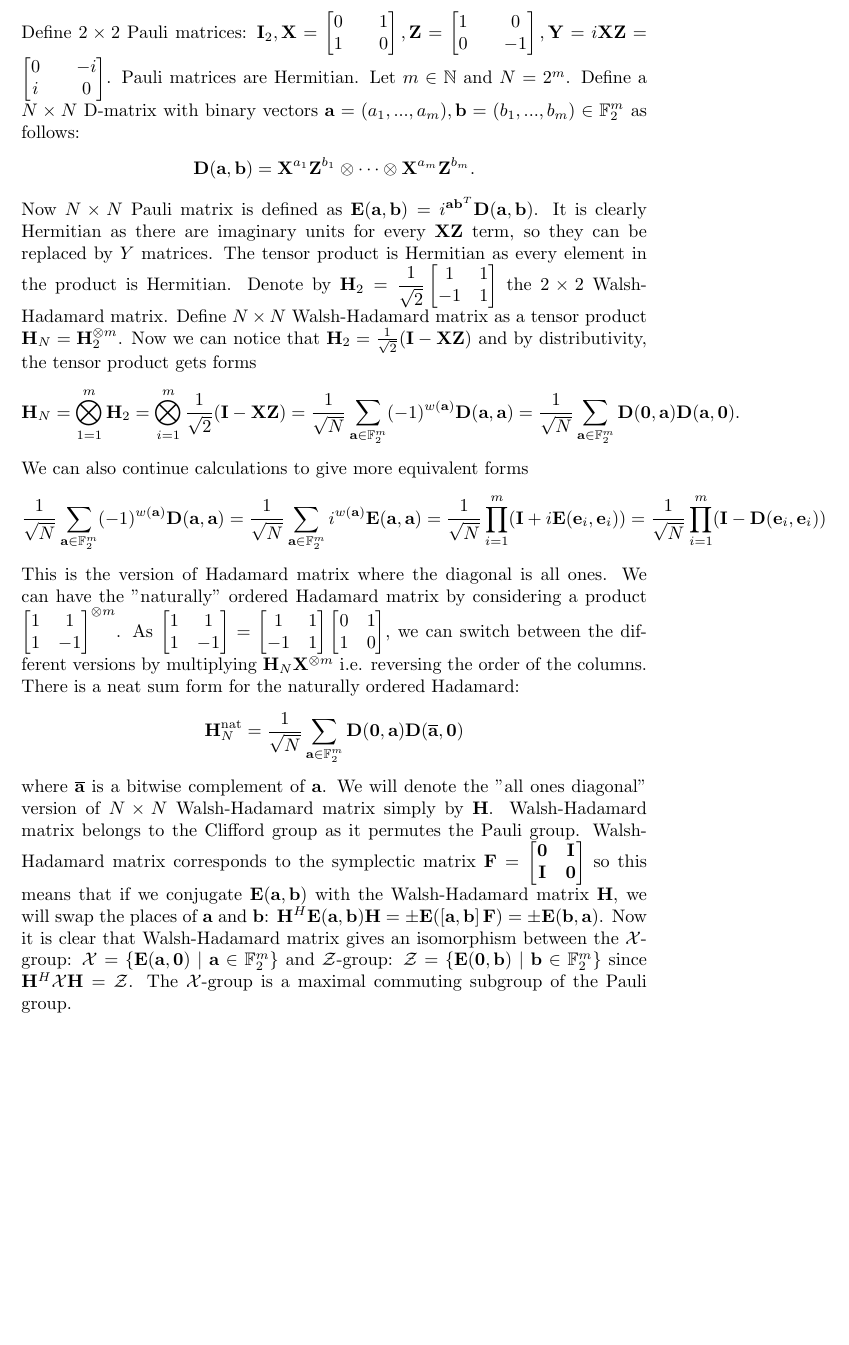
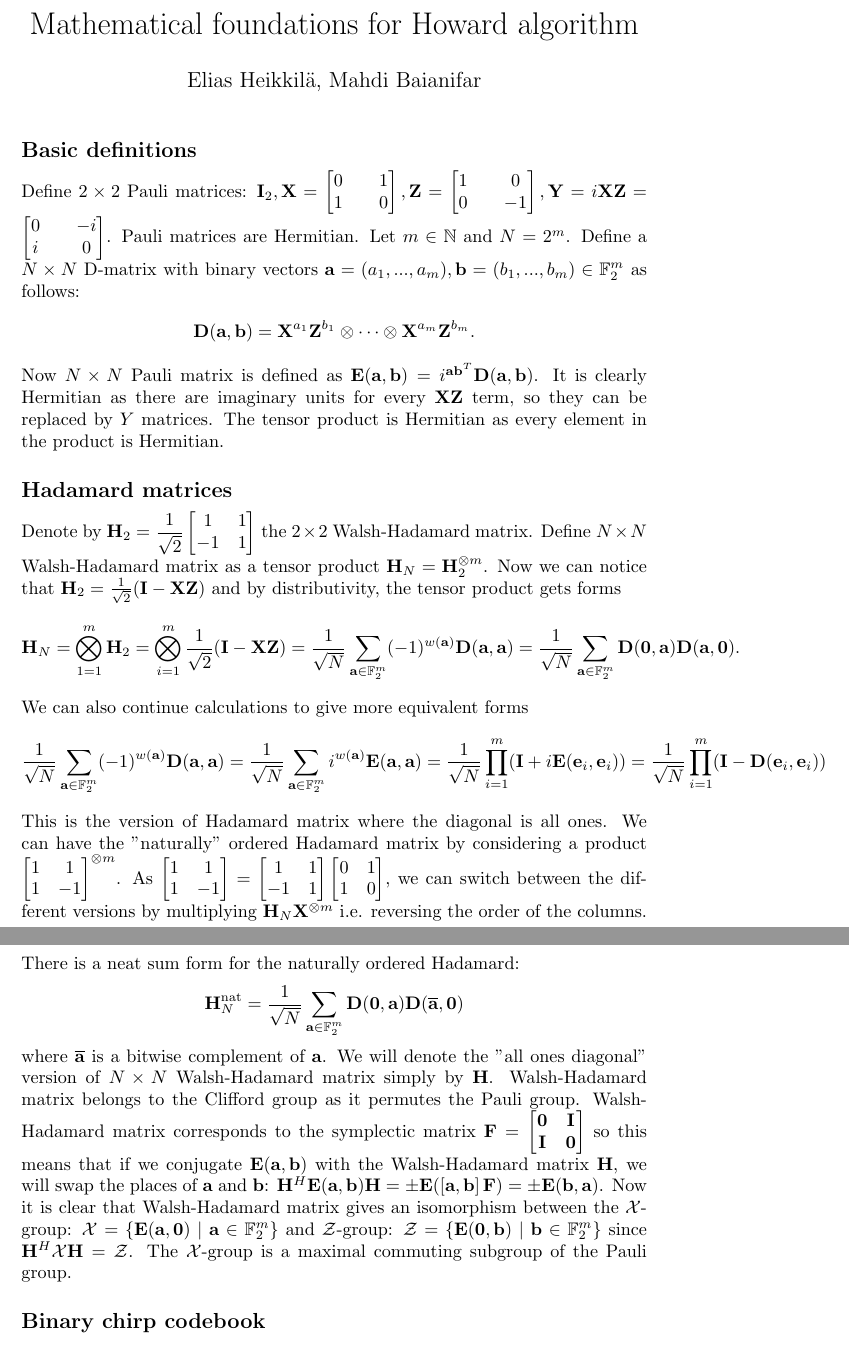
Before and after one commit to elwuelwu/howard_scratches, a LaTeX document (matrices.tex): part of page 1 of 4 before the commit and two parts of pages 1 and 2 of 4 after it, the two joined at a grey line, cut at the place of the change, the shorter picture padded with empty space. Compiled offline with pdfLaTeX.

Commit message:
Title and subsections added

```diff
--- a/matrices.tex
+++ b/matrices.tex
@@ -10,12 +7,18 @@
 
+\title{Mathematical foundations for Howard algorithm}
+\author{Elias Heikkilä, Mahdi Baianifar}
+\date{}
 \setlength{\parindent}{0em}
 \begin{document}
-	Define $2 \times 2$ Pauli matrices: $\mathbf{I}_2, \mathbf{X} = \begin{bmatrix} 0 && 1 \\ 1 && 0 \end{bmatrix}, \mathbf{Z} = \begin{bmatrix} 1 && 0 \\ 0 && -1 \end{bmatrix}, \mathbf{Y} = i\mathbf{X}\mathbf{Z} = \begin{bmatrix} 0 && -i \\ i && 0 \end{bmatrix}$. Pauli matrices are Hermitian.
+\maketitle
+\subsection*{Basic definitions}
+Define $2 \times 2$ Pauli matrices: $\mathbf{I}_2, \mathbf{X} = \begin{bmatrix} 0 && 1 \\ 1 && 0 \end{bmatrix}, \mathbf{Z} = \begin{bmatrix} 1 && 0 \\ 0 && -1 \end{bmatrix}, \mathbf{Y} = i\mathbf{X}\mathbf{Z} = \begin{bmatrix} 0 && -i \\ i && 0 \end{bmatrix}$. Pauli matrices are Hermitian.
 	Let $m \in \mathbb{N}$ and $N = 2^m$. Define a $N \times N$ D-matrix with binary vectors $\mathbf{a} = (a_1, ..., a_m), \mathbf{b} = (b_1,..., b_m) \in \mathbb{F}_2^m$ as follows:
 	\begin{align*}
 		\mathbf{D}(\mathbf{a}, \mathbf{b}) = \mathbf{X}^{a_1}\mathbf{Z}^{b_1} \otimes \cdots \otimes \mathbf{X}^{a_m}\mathbf{Z}^{b_m}.
 	\end{align*}
 	Now $N \times N$ Pauli matrix is defined as $\mathbf{E}(\mathbf{a}, \mathbf{b}) = i^{\mathbf{a}\mathbf{b}^T}\mathbf{D}(\mathbf{a}, \mathbf{b})$. It is clearly Hermitian as there are imaginary units for every $\mathbf{XZ}$ term, so they can be replaced by $Y$ matrices. The tensor product is Hermitian as every element in the product is Hermitian.
+	\subsection*{Hadamard matrices}
 	Denote by $\mathbf{H}_2 = \dfrac{1}{\sqrt{2}}\begin{bmatrix} 1 & 1 \\ -1 & 1 \end{bmatrix}$ the $2 \times 2$ Walsh-Hadamard matrix. Define $N\times N$ Walsh-Hadamard matrix as a tensor product $\mathbf{H}_N = \mathbf{H}^{\otimes m}_2$. Now we can notice that $\mathbf{H}_2 = \frac{1}{\sqrt{2}}(\mathbf{I} - \mathbf{XZ})$ and by distributivity, the tensor product gets forms
 		\begin{align*}
 			\mathbf{H}_N = \bigotimes_{1=1}^m \mathbf{H}_2 =	\bigotimes_{i = 1}^m \frac{1}{\sqrt{2}} (\mathbf{I} - \mathbf{XZ}) = \frac{1}{\sqrt{N}}\sum_{\mathbf{a} \in \mathbb{F}_2^m} (-1)^{w(\mathbf{a})}\mathbf{D}(\mathbf{a},\mathbf{a}) = \frac{1}{\sqrt{N}} \sum_{\mathbf{a} \in \mathbb{F}_2^m} \mathbf{D}(\mathbf{0},\mathbf{a})\mathbf{D}(\mathbf{a},\mathbf{0}).
@@ -35,7 +38,7 @@ where $\overline{\mathbf{a}}$ is a bitwise complement of $\mathbf{a}$. We will d
 		\mathbf{I} & \mathbf{0}
 	\end{bmatrix}$
 	so this means that if we conjugate $\mathbf{E}(\mathbf{a},\mathbf{b})$ with the Walsh-Hadamard matrix $\mathbf{H}$, we will swap the places of $\mathbf{a}$ and $\mathbf{b}$: $\mathbf{H}^H\mathbf{E}(\mathbf{a},\mathbf{b})\mathbf{H} = \pm \mathbf{E}(\left[\mathbf{a},\mathbf{b}\right]\mathbf{F}) = \pm \mathbf{E}(\mathbf{b},\mathbf{a})$. Now it is clear that Walsh-Hadamard matrix gives an isomorphism between the $\mathcal{X}$-group: $\mathcal{X} = \{\mathbf{E}(\mathbf{a},\mathbf{0}) \mid \mathbf{a} \in \mathbb{F}^m_2 \}$ and $\mathcal{Z}$-group: $\mathcal{Z} = \{\mathbf{E}(\mathbf{0},\mathbf{b}) \mid \mathbf{b} \in \mathbb{F}^m_2 \}$ since $\mathbf{H}^H\mathcal{X}\mathbf{H} = \mathcal{Z}$. The $\mathcal{X}$-group is a maximal commuting subgroup of the Pauli group.
-
+	\subsection*{Binary chirp codebook}
 	Now the symplectic matrix $\mathbf{T}_\mathbf{S} = \begin{bmatrix} \mathbf{I} & \mathbf{S} \\ \mathbf{0} & \mathbf{I} \end{bmatrix}$, where $\mathbf{S}$ is a binary symmetric matrix, corresponds to the Clifford operator $\mathbf{g} = \text{diag}(i^{\mathbf{v}\mathbf{S}\mathbf{v}^T})$. (This is where the generalization happens when we consider arbitrary binary matrices or matrices with half-elements in the generalized setting).
 
 	%The columns of the Walsh-Hadamard matrix are common eigenvectors (with eigenvalue $\pm 1$) of the $\mathcal{X}$-group. First notice that the columns of Walsh-Hadamard matrix can be written as Kronecker products of vectors $\begin{pmatrix} 1 \\ 1 \end{pmatrix}$ and $\begin{pmatrix} 1 \\ -1 \end{pmatrix}$.
```
Also changed, not shown: matrices.tex (4 more changed lines).
